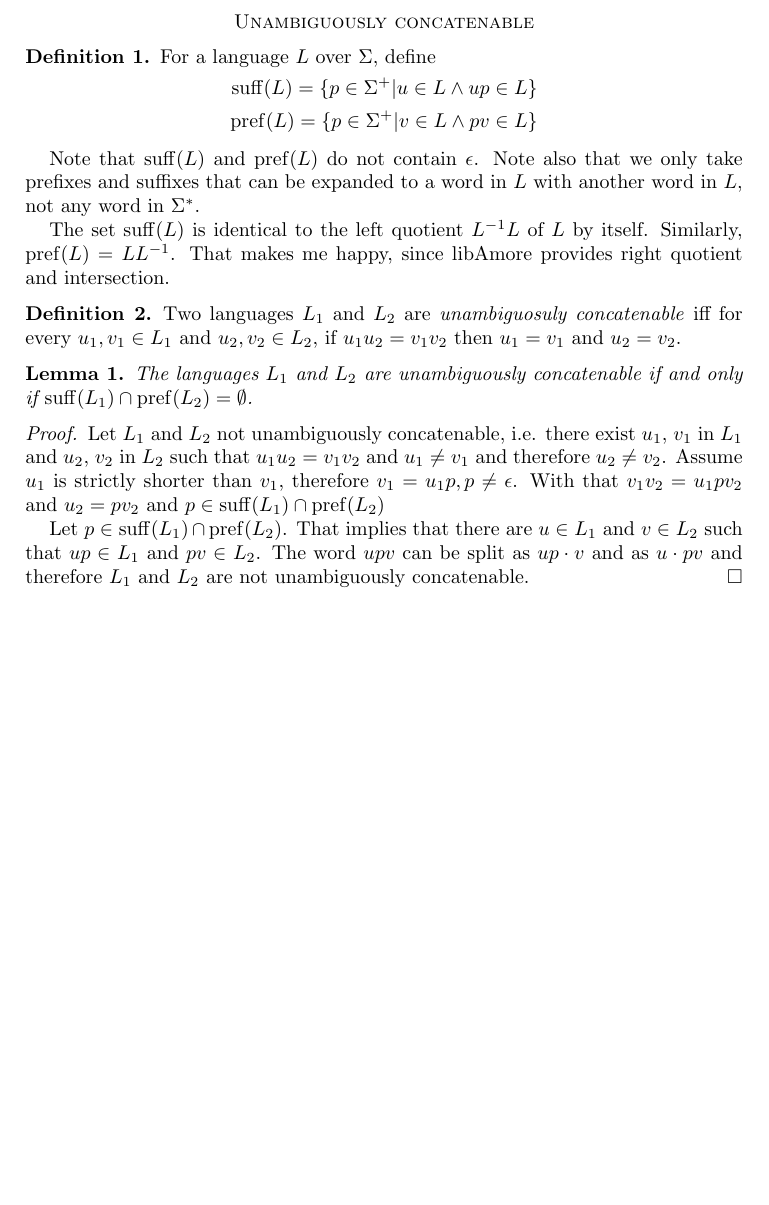
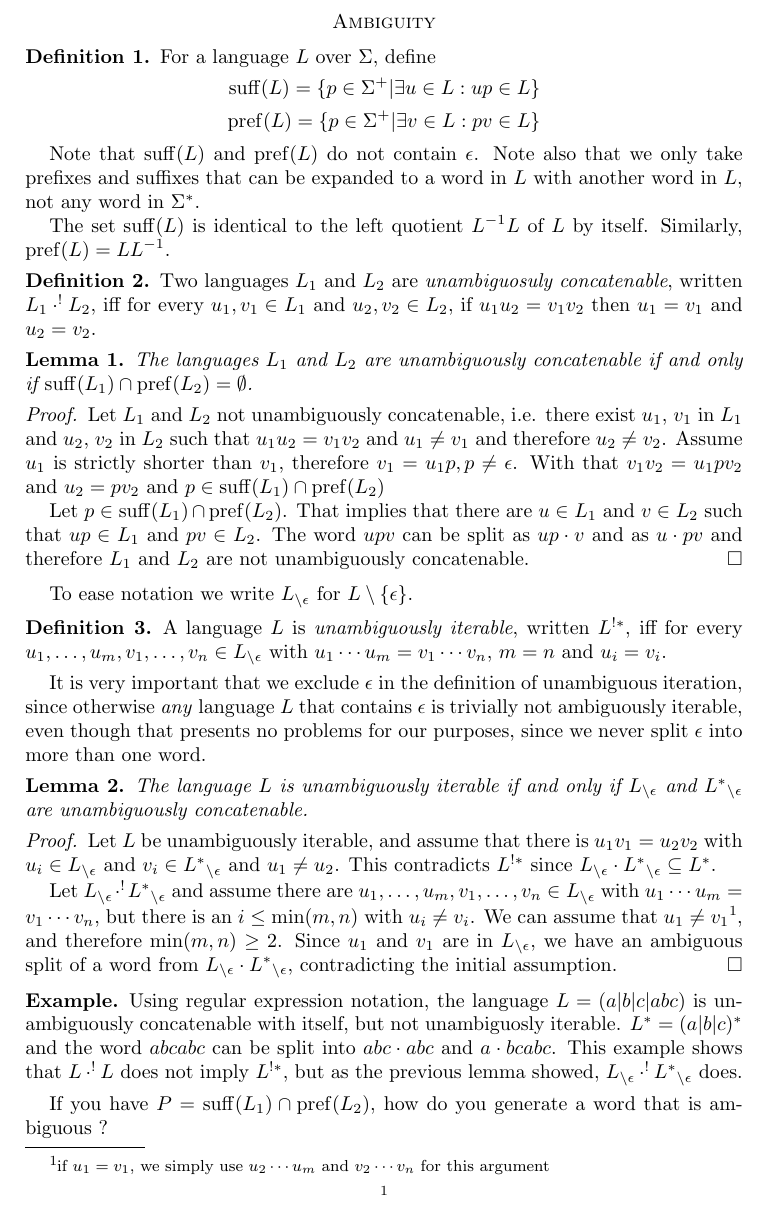
Before and after one commit to hercules-team/augeas, a LaTeX paper (doc/unambig.tex): part of the page, cut at the place of the change. Compiled offline with pdfLaTeX; a LaTeX package or settings file that is missing is left out.

Commit message:
Add deciding unambiguously iterable based on ua concatenable

```diff
--- a/doc/unambig.tex
+++ b/doc/unambig.tex
@@ -41,6 +41,8 @@
 \newcommand{\List}{\ensmath{\mathtt{List}}}
 \newcommand{\redigits}{\ensmath{\mathtt{D}}}
 
+\newcommand{\noeps}[1]{\ensmath{{#1}_{\setminus \epsilon}}}
+
 \newtheorem{theorem}{Theorem}
 \newtheorem{lemma}[theorem]{Lemma}
 {\theoremstyle{definition}
@@ -50,14 +52,14 @@
 
 \begin{document}
 
-\section*{Unambiguously concatenable}
+\section*{Ambiguity}
 
 \begin{defn}
   For a language $L$ over $\Sigma$, define
   \begin{equation*}
     \begin{split}
-      \suff(L) = \{ p \in \Sigma^+ | u \in L \wedge up \in L \}\\
-      \pref(L) = \{ p \in \Sigma^+ | v \in L \wedge pv \in L \}
+      \suff(L) = \{ p \in \Sigma^+ | \exists u \in L: up \in L \}\\
+      \pref(L) = \{ p \in \Sigma^+ | \exists v \in L: pv \in L \}
     \end{split}
   \end{equation*}
 \end{defn}
@@ -66,13 +68,12 @@ we only take prefixes and suffixes that can be expanded to a word in $L$
 with another word in $L$, not any word in $\Sigma^*$.
 
 The set $\suff(L)$ is identical to the left quotient $L^{-1}L$ of $L$ by
-itself. Similarly, $\pref(L) = LL^{-1}$. That makes me happy, since
-libAmore provides right quotient and intersection.
+itself. Similarly, $\pref(L) = LL^{-1}$.
 
 \begin{defn}
-Two languages $L_1$ and $L_2$ are \emph{unambiguosuly concatenable} iff for
-every $u_1, v_1 \in L_1$ and $u_2, v_2 \in L_2$, if $u_1u_2=v_1v_2$ then
-$u_1=v_1$ and $u_2=v_2$.
+Two languages $L_1$ and $L_2$ are \emph{unambiguosuly concatenable},
+written \uaconc{L_1}{L_2}, iff for every $u_1, v_1 \in L_1$ and $u_2, v_2
+\in L_2$, if $u_1u_2=v_1v_2$ then $u_1=v_1$ and $u_2=v_2$.
 \end{defn}
 
 \begin{lemma}
@@ -92,6 +93,52 @@ L_2$. The word $upv$ can be split as $\conc{up}{v}$ and as $\conc{u}{pv}$
 and therefore $L_1$ and $L_2$ are not unambiguously concatenable.
 \end{proof}
 
+To ease notation we write $\noeps{L}$ for $L\setminus \{
+\epsilon \}$.
+
+\begin{defn}
+A language $L$ is \emph{unambiguously iterable}, written \uastar{L}, iff
+for every $u_1,\dots,u_m, v_1,\dots,v_n \in \noeps{L}$ with $u_1\cdots u_m
+= v_1 \cdots v_n$, $m=n$ and $u_i = v_i$.
+\end{defn}
+
+It is very important that we exclude $\epsilon$ in the definition of
+unambiguous iteration, since otherwise \emph{any} language $L$ that
+contains $\epsilon$ is trivially not ambiguously iterable, even though that
+presents no problems for our purposes, since we never split $\epsilon$ into
+more than one word.
+
+\begin{lemma}
+The language $L$ is unambiguously iterable if and only if $\noeps{L}$ and
+$\noeps{\cstar{L}}$ are unambiguously concatenable.
+\end{lemma}
+\begin{proof}
+Let $L$ be unambiguously iterable, and assume that there is $u_1v_1 =
+u_2v_2$ with $u_i \in \noeps{L}$ and $v_i \in \noeps{\cstar{L}}$ and $u_1
+\neq u_2$. This contradicts $\uastar{L}$ since $\noeps{L}\cdot
+\noeps{\cstar{L}}\subseteq \cstar{L}$.
+
+Let $\uaconc{\noeps{L}}{\noeps{\cstar{L}}}$ and assume there are
+$u_1,\dots,u_m, v_1,\dots,v_n \in \noeps{L}$ with $u_1\cdots u_m = v_1
+\cdots v_n$, but there is an $i \leq \min(m,n)$ with $u_i \neq v_i$. We can
+assume that $u_1 \neq v_1$\footnote{if $u_1 = v_1$, we simply use
+  $u_2\cdots u_m$ and $v_2 \cdots v_n$ for this argument}, and therefore
+$\min(m,n)\geq 2$. Since $u_1$ and $v_1$ are in $\noeps{L}$, we have an
+ambiguous split of a word from $\noeps{L}\cdot\noeps{\cstar{L}}$,
+contradicting the initial assumption.
+\end{proof}
+
+\begin{example}
+Using regular expression notation, the language $L=(a|b|c|abc)$ is
+unambiguously concatenable with itself, but not unambiguosly
+iterable. $\cstar{L} = (a|b|c)^*$ and the word $abcabc$ can be split into
+$abc\cdot abc$ and $a\cdot bcabc$. This example shows that $\uaconc{L}{L}$
+does not imply $\uastar{L}$, but as the previous lemma showed,
+$\uaconc{\noeps{L}}{\noeps{\cstar{L}}}$ does.
+\end{example}
+
+If you have $P = \suff(L_1) \cap \pref(L_2)$, how do you generate a word that
+is ambiguous ?
 \end{document}
 
 %% TeX-parse-self: t
```
